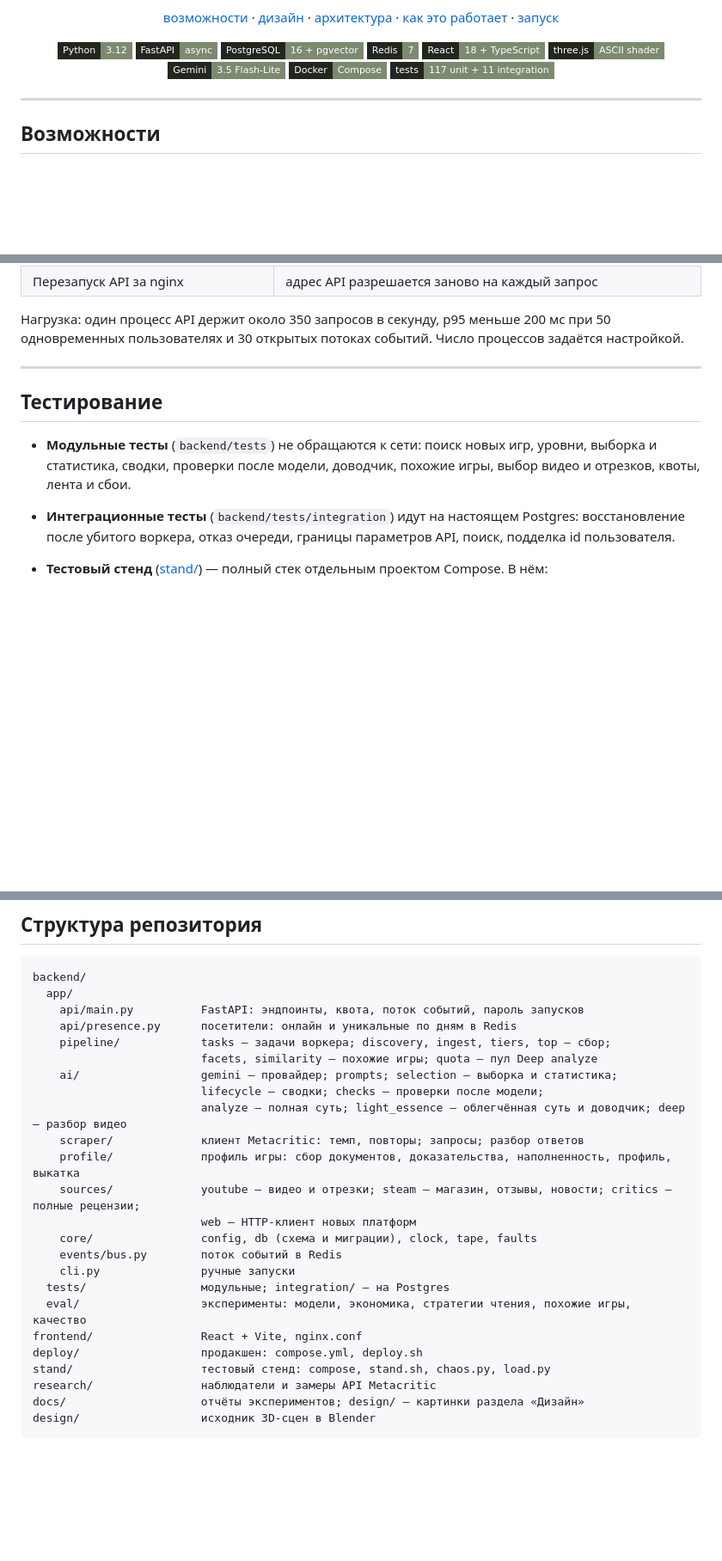
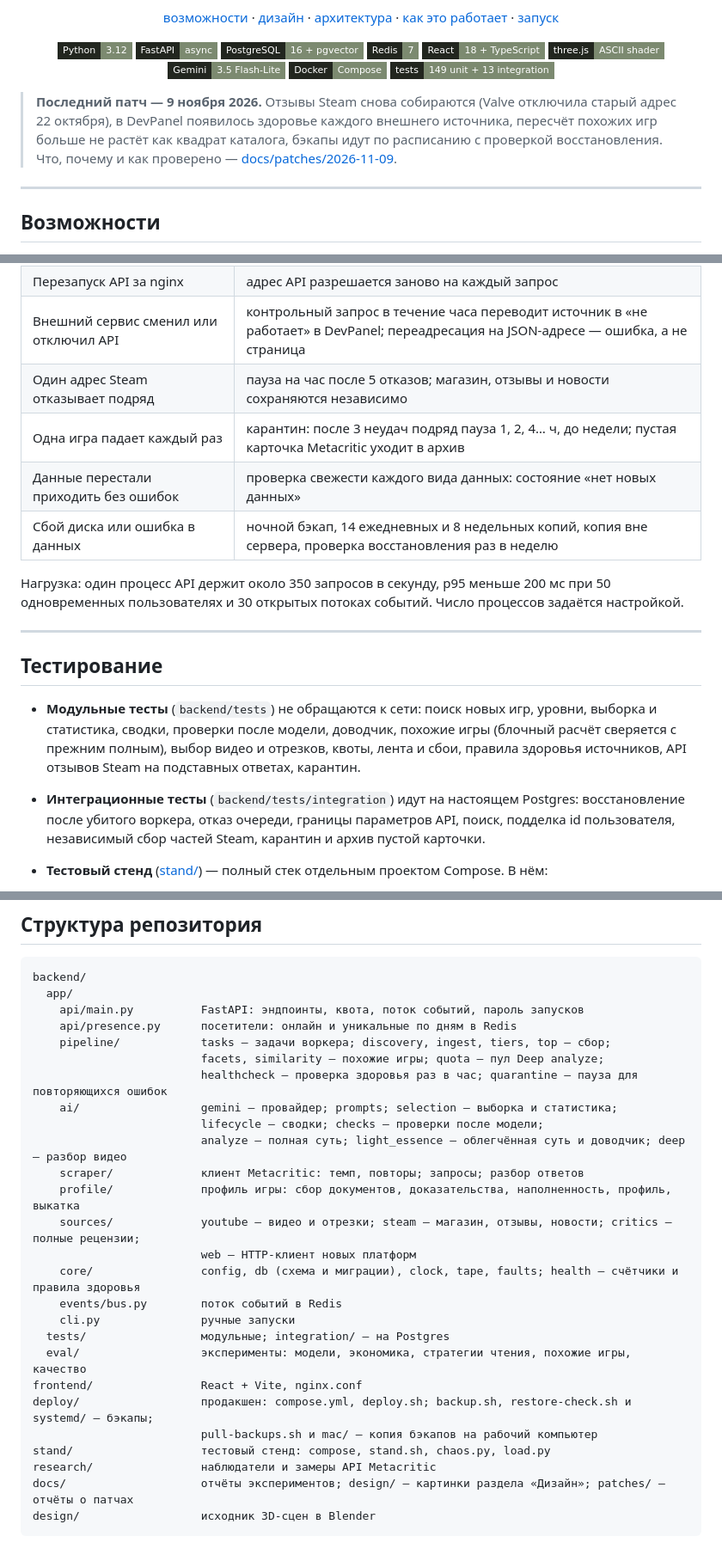
Before and after one commit to Mr-Bill1999/game_crowler_service, a Markdown page: README.md, 3 parts joined by grey strips. Shown at 86% size. GitHub-like rendering; badges without logos; blank space fills up the shorter version.

Commit message:
Patch report for 9 November: what broke, why, what is new, how it was checked
docs/patches/2026-11-09: Steam's switched-off review address and the 18 days nobody noticed, the new source
health block (rules, canaries, how it would have caught Steam, what it caught in its first hour), similar games
in blocks with the before/after memory, backups with a restore check, server access, quarantine, the backfill.
README links to it, and gains the health block, the new reliability rows and the test counts.

Co-Authored-By: Claude Opus 5.5 <noreply@anthropic.com>

````diff
--- a/README.md
+++ b/README.md
@@ -28,8 +28,13 @@
   <img alt="three.js" src="https://img.shields.io/badge/three.js-ASCII%20shader-7c8a70?logo=threedotjs&labelColor=22261f&color=7c8a70&logoColor=ece7df&style=flat-square">
   <img alt="Gemini" src="https://img.shields.io/badge/Gemini-3.5%20Flash--Lite-7c8a70?logo=googlegemini&labelColor=22261f&color=7c8a70&logoColor=ece7df&style=flat-square">
   <img alt="Docker" src="https://img.shields.io/badge/Docker-Compose-7c8a70?logo=docker&labelColor=22261f&color=7c8a70&logoColor=ece7df&style=flat-square">
-  <img alt="Tests" src="https://img.shields.io/badge/tests-117%20unit%20%2B%2011%20integration-7c8a70?labelColor=22261f&color=7c8a70&logoColor=ece7df&style=flat-square">
+  <img alt="Tests" src="https://img.shields.io/badge/tests-149%20unit%20%2B%2013%20integration-7c8a70?labelColor=22261f&color=7c8a70&logoColor=ece7df&style=flat-square">
 </p>
+
+> **Последний патч — 9 ноября 2026.** Отзывы Steam снова собираются (Valve отключила старый адрес 22 октября), в
+> DevPanel появилось здоровье каждого внешнего источника, пересчёт похожих игр больше не растёт как квадрат
+> каталога, бэкапы идут по расписанию с проверкой восстановления. Что, почему и как проверено —
+> [docs/patches/2026-11-09](docs/patches/2026-11-09/README.md).
 
 ---
 
@@ -693,6 +702,11 @@ analyze тратит 301 единицу. Ключ передаётся в заг
 | Недоступен Redis | чтение работает; Deep analyze отвечает 503 без списания квоты; поток событий ждёт и продолжает |
 | Перезапуск Docker или сервера | все сервисы поднимаются сами (`restart: unless-stopped`) |
 | Перезапуск API за nginx | адрес API разрешается заново на каждый запрос |
+| Внешний сервис сменил или отключил API | контрольный запрос в течение часа переводит источник в «не работает» в DevPanel; переадресация на JSON-адресе — ошибка, а не страница |
+| Один адрес Steam отказывает подряд | пауза на час после 5 отказов; магазин, отзывы и новости сохраняются независимо |
+| Одна игра падает каждый раз | карантин: после 3 неудач подряд пауза 1, 2, 4… ч, до недели; пустая карточка Metacritic уходит в архив |
+| Данные перестали приходить без ошибок | проверка свежести каждого вида данных: состояние «нет новых данных» |
+| Сбой диска или ошибка в данных | ночной бэкап, 14 ежедневных и 8 недельных копий, копия вне сервера, проверка восстановления раз в неделю |
 
 Нагрузка: один процесс API держит около 350 запросов в секунду, p95 меньше 200 мс при 50 одновременных
 пользователях и 30 открытых потоках событий. Число процессов задаётся настройкой.
@@ -702,9 +716,11 @@ analyze тратит 301 единицу. Ключ передаётся в заг
 ## Тестирование
 
 - **Модульные тесты** (`backend/tests`) не обращаются к сети: поиск новых игр, уровни, выборка и статистика,
-  сводки, проверки после модели, доводчик, похожие игры, выбор видео и отрезков, квоты, лента и сбои.
+  сводки, проверки после модели, доводчик, похожие игры (блочный расчёт сверяется с прежним полным), выбор видео и
+  отрезков, квоты, лента и сбои, правила здоровья источников, API отзывов Steam на подставных ответах, карантин.
 - **Интеграционные тесты** (`backend/tests/integration`) идут на настоящем Postgres: восстановление после убитого
-  воркера, отказ очереди, границы параметров API, поиск, подделка id пользователя.
+  воркера, отказ очереди, границы параметров API, поиск, подделка id пользователя, независимый сбор частей Steam,
+  карантин и архив пустой карточки.
 - **Тестовый стенд** ([stand/](stand/README.md)) — полный стек отдельным проектом Compose. В нём:
   - снимок рабочей базы и замороженные часы, чтобы любой прогон повторялся один в один;
   - записи ответов Metacritic, Gemini и YouTube, чтобы прогоны не тратили квоту;
@@ -869,7 +885,8 @@ backend/
     api/main.py          FastAPI: эндпоинты, квота, поток событий, пароль запусков
     api/presence.py      посетители: онлайн и уникальные по дням в Redis
     pipeline/            tasks — задачи воркера; discovery, ingest, tiers, top — сбор;
-                         facets, similarity — похожие игры; quota — пул Deep analyze
+                         facets, similarity — похожие игры; quota — пул Deep analyze;
+                         healthcheck — проверка здоровья раз в час; quarantine — пауза для повторяющихся ошибок
     ai/                  gemini — провайдер; prompts; selection — выборка и статистика;
                          lifecycle — сводки; checks — проверки после модели;
                          analyze — полная суть; light_essence — облегчённая суть и доводчик; deep — разбор видео
@@ -877,15 +894,16 @@ backend/
     profile/             профиль игры: сбор документов, доказательства, наполненность, профиль, выкатка
     sources/             youtube — видео и отрезки; steam — магазин, отзывы, новости; critics — полные рецензии;
                          web — HTTP-клиент новых платформ
-    core/                config, db (схема и миграции), clock, tape, faults
+    core/                config, db (схема и миграции), clock, tape, faults; health — счётчики и правила здоровья
     events/bus.py        поток событий в Redis
     cli.py               ручные запуски
   tests/                 модульные; integration/ — на Postgres
   eval/                  эксперименты: модели, экономика, стратегии чтения, похожие игры, качество
 frontend/                React + Vite, nginx.conf
-deploy/                  продакшен: compose.yml, deploy.sh
+deploy/                  продакшен: compose.yml, deploy.sh; backup.sh, restore-check.sh и systemd/ — бэкапы;
+                         pull-backups.sh и mac/ — копия бэкапов на рабочий компьютер
 stand/                   тестовый стенд: compose, stand.sh, chaos.py, load.py
 research/                наблюдатели и замеры API Metacritic
-docs/                    отчёты экспериментов; design/ — картинки раздела «Дизайн»
+docs/                    отчёты экспериментов; design/ — картинки раздела «Дизайн»; patches/ — отчёты о патчах
 design/                  исходник 3D-сцен в Blender
 ```
````
Also changed, not shown: other parts of README.md (+6 -2 lines), docs/patches/2026-11-09/health-first-check.jpg (added), 1 other file.
